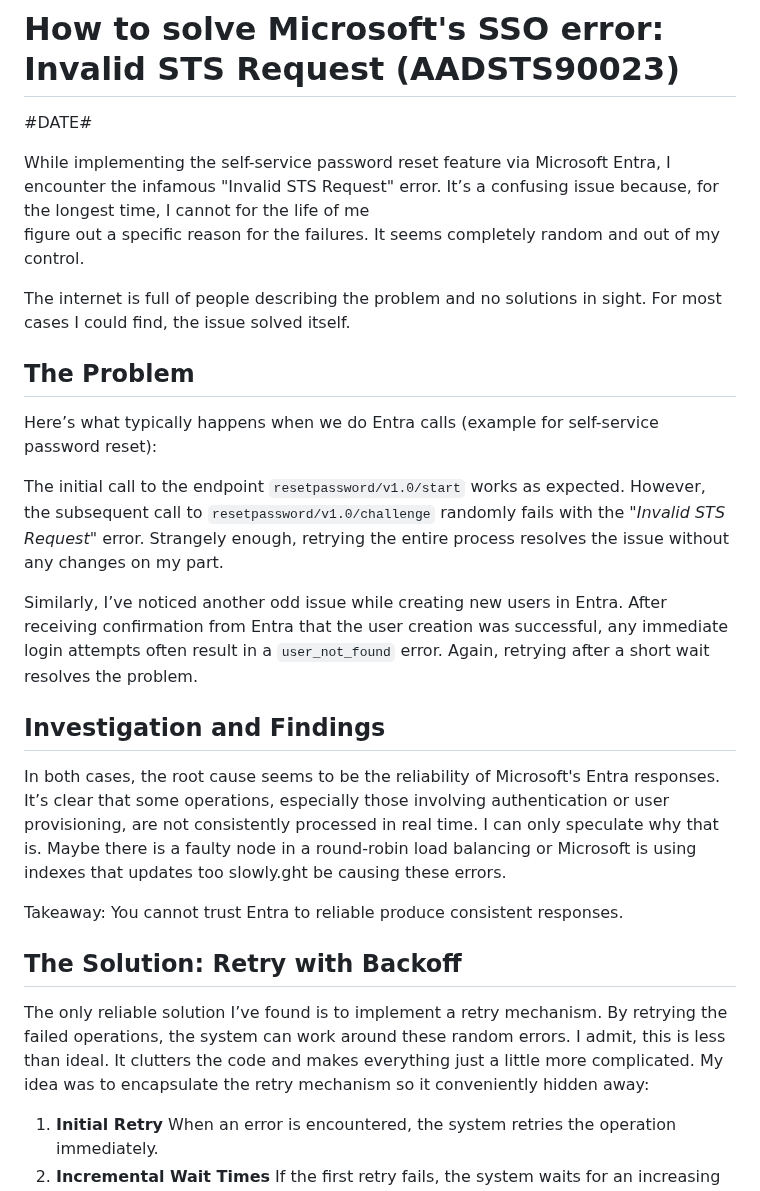
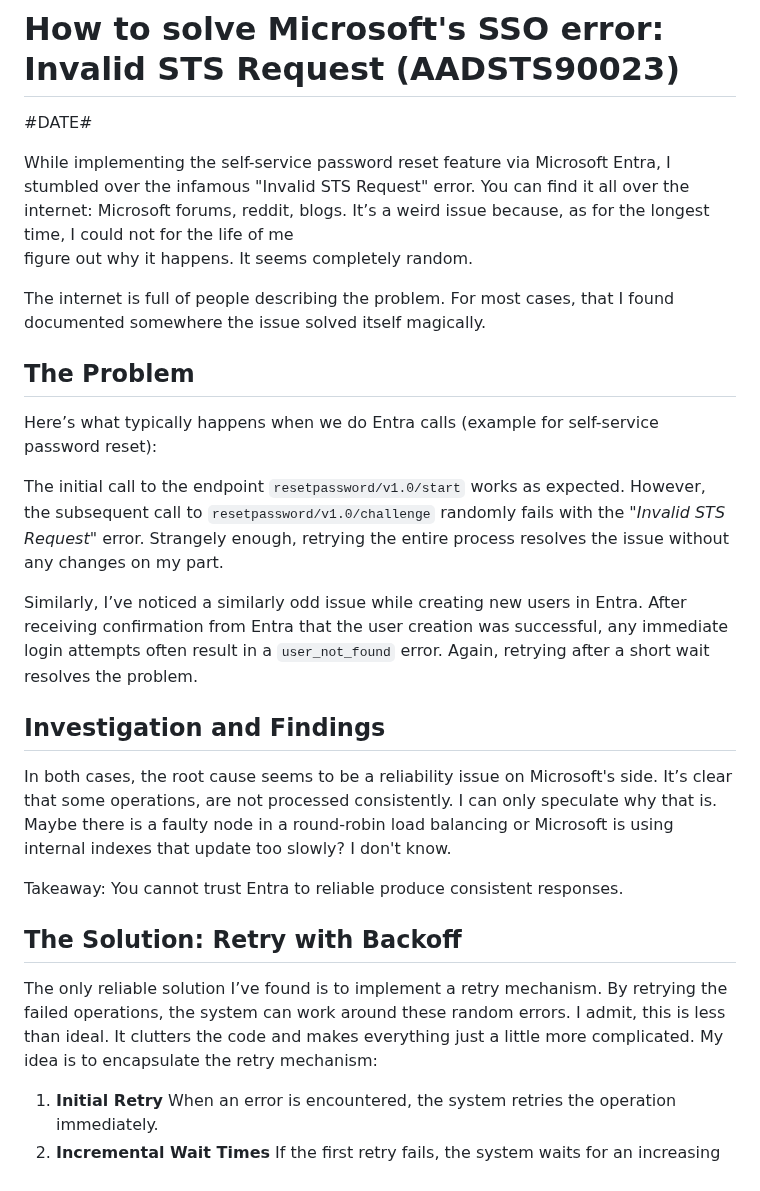
Before and after one commit to homecoded/lazerbahn.com, a Markdown page: content/blog/63_invalid_sts_request.md, the part around the change. Drawn GitHub-style.

Commit message:
Make STS error post more readable

```diff
--- a/content/blog/63_invalid_sts_request.md
+++ b/content/blog/63_invalid_sts_request.md
@@ -8,12 +8,13 @@
 
 #DATE#
 
-While implementing the self-service password reset feature via Microsoft Entra, I encounter the infamous
-"Invalid STS Request" error. It’s a confusing issue because, for the longest time, I cannot for the life of me
-figure out a specific reason for the failures. It seems completely random and out of my control.
+While implementing the self-service password reset feature via Microsoft Entra, I stumbled over the infamous
+"Invalid STS Request" error. You can find it all over the internet: Microsoft forums, reddit, blogs.
+It’s a weird issue because, as for the longest time, I could not for the life of me
+figure out why it happens. It seems completely random.
 
-The internet is full of people describing the problem and no solutions in sight. For most cases I could find,
-the issue solved itself.
+The internet is full of people describing the problem. For most cases, that I found documented somewhere
+the issue solved itself magically.
 
 ## The Problem
 
@@ -23,16 +24,16 @@ The initial call to the endpoint `resetpassword/v1.0/start` works as expected. H
 call to `resetpassword/v1.0/challenge` randomly fails with the *"Invalid STS Request"* error. Strangely enough,
 retrying the entire process resolves the issue without any changes on my part.
 
-Similarly, I’ve noticed another odd issue while creating new users in Entra. After receiving confirmation from
+Similarly, I’ve noticed a similarly odd issue while creating new users in Entra. After receiving confirmation from
 Entra that the user creation was successful, any immediate login attempts often result in a `user_not_found` error.
 Again, retrying after a short wait resolves the problem.
 
 ## Investigation and Findings
 
-In both cases, the root cause seems to be the reliability of Microsoft's Entra responses. It’s clear
-that some operations, especially those involving authentication or user provisioning, are not consistently processed
-in real time. I can only speculate why that is. Maybe there is a faulty node in a round-robin load balancing or
-Microsoft is using indexes that updates too slowly.ght be causing these errors.
+In both cases, the root cause seems to be a reliability issue on Microsoft's side. It’s clear
+that some operations, are not processed consistently. I can only speculate why that is.
+Maybe there is a faulty node in a round-robin load balancing or
+Microsoft is using internal indexes that update too slowly? I don't know.
 
 Takeaway: You cannot trust Entra to reliable produce consistent responses.
 
@@ -40,8 +41,7 @@ Takeaway: You cannot trust Entra to reliable produce consistent responses.
 
 The only reliable solution I’ve found is to implement a retry mechanism. By retrying the failed operations,
 the system can work around these random errors. I admit, this is less than ideal. It clutters the code and makes
-everything just a little more complicated. My idea was to encapsulate the retry mechanism so it conveniently hidden
-away:
+everything just a little more complicated. My idea is to encapsulate the retry mechanism:
 
 1. **Initial Retry**
    When an error is encountered, the system retries the operation immediately.
```
